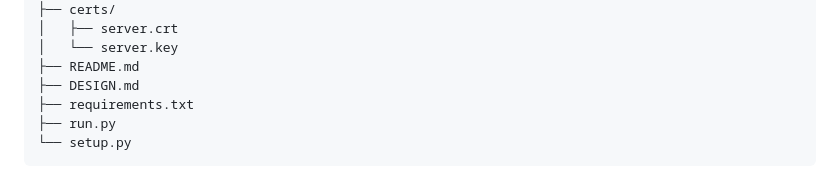
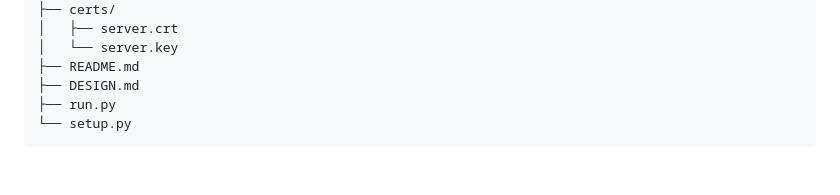
Before and after one commit to gurekamsingh/spreadsheetApplication, a Markdown page: DESIGN.md, the part around the change. GitHub-like rendering.

````diff
--- a/DESIGN.md
+++ b/DESIGN.md
@@ -233,7 +233,6 @@ spreadsheetApplication/
 │   └── server.key
 ├── README.md
 ├── DESIGN.md
-├── requirements.txt
 ├── run.py
 └── setup.py
 ```
````
